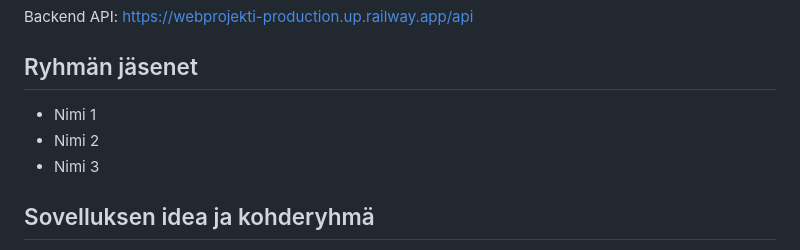
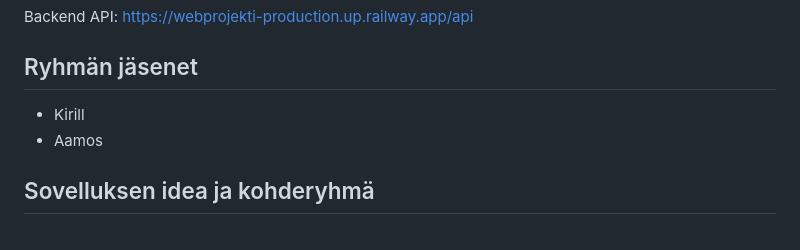
Before and after one commit to kirillaaltonen/WEB_projekti, a Markdown page: README(2).md, the part around the change. Drawn GitHub-style.

Commit message:
Update README(2).md
fixed

```diff
--- a/README(2).md
+++ b/README(2).md
@@ -10,9 +10,8 @@ Backend API: https://webprojekti-production.up.railway.app/api
 
 ## Ryhmän jäsenet
 
-- Nimi 1
-- Nimi 2
-- Nimi 3
+- Kirill
+- Aamos
 
 ## Sovelluksen idea ja kohderyhmä
 
```
